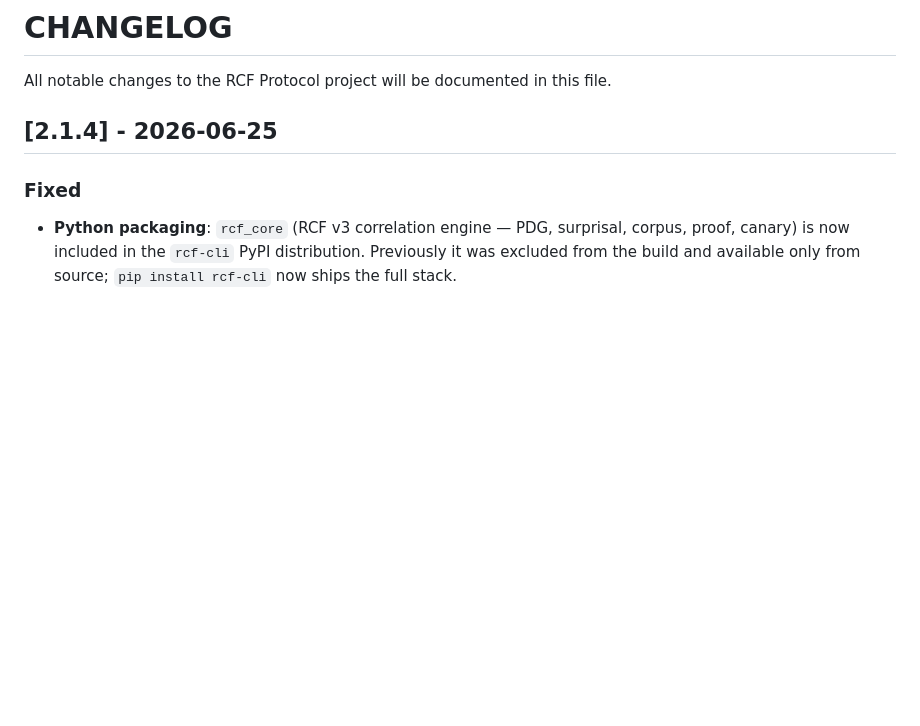
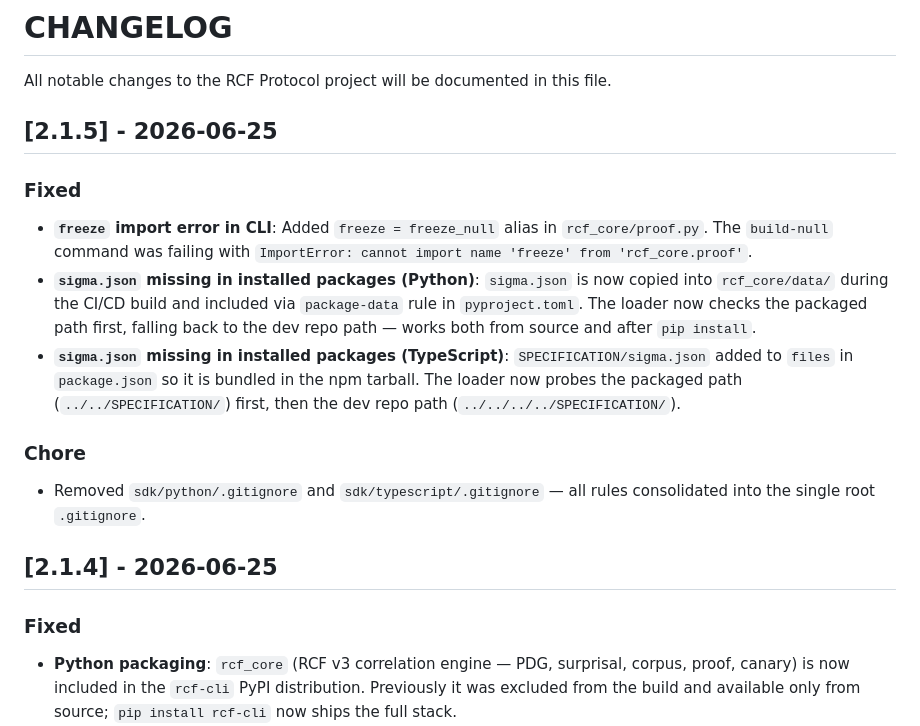
Before and after one commit to aliyevaladddin/rcf-protocol, a Markdown page: CHANGELOG.md, the part around the change. Drawn GitHub-style; blank space fills up the shorter version.

Commit message:
docs: add v2.1.5 entry to CHANGELOG.md

```diff
--- a/CHANGELOG.md
+++ b/CHANGELOG.md
@@ -2,6 +2,16 @@
 # CHANGELOG
 
 All notable changes to the RCF Protocol project will be documented in this file.
+
+## [2.1.5] - 2026-06-25
+
+### Fixed
+- **`freeze` import error in CLI**: Added `freeze = freeze_null` alias in `rcf_core/proof.py`. The `build-null` command was failing with `ImportError: cannot import name 'freeze' from 'rcf_core.proof'`.
+- **`sigma.json` missing in installed packages (Python)**: `sigma.json` is now copied into `rcf_core/data/` during the CI/CD build and included via `package-data` rule in `pyproject.toml`. The loader now checks the packaged path first, falling back to the dev repo path — works both from source and after `pip install`.
+- **`sigma.json` missing in installed packages (TypeScript)**: `SPECIFICATION/sigma.json` added to `files` in `package.json` so it is bundled in the npm tarball. The loader now probes the packaged path (`../../SPECIFICATION/`) first, then the dev repo path (`../../../../SPECIFICATION/`).
+
+### Chore
+- Removed `sdk/python/.gitignore` and `sdk/typescript/.gitignore` — all rules consolidated into the single root `.gitignore`.
 
 ## [2.1.4] - 2026-06-25
 
```
